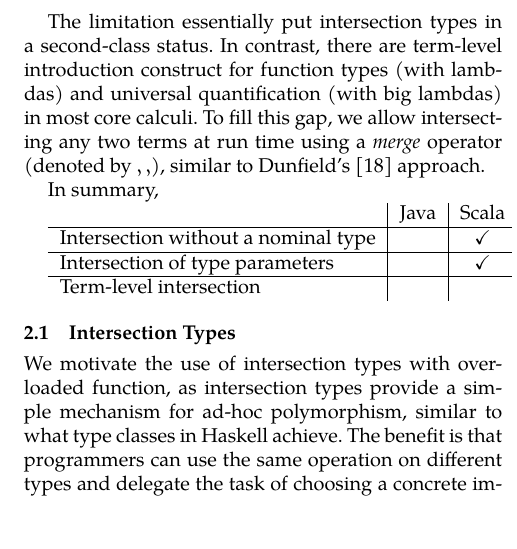
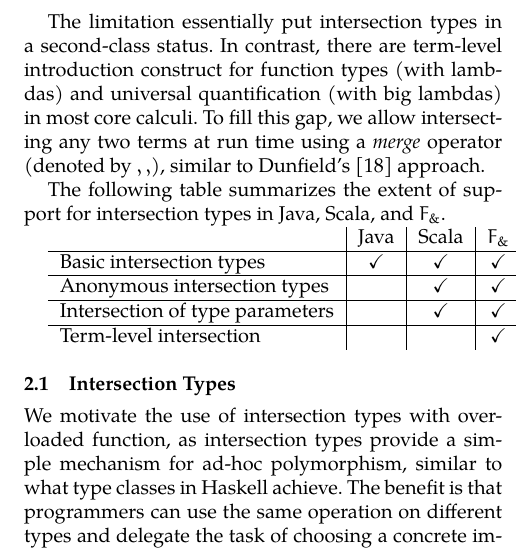
Before and after one commit to zhiyuanshi/intersection, a LaTeX paper (paper/main.tex, which reads paper/sections/overview.tex): part of one column of page 3 of 20, cut so that both start at the same text. Compiled offline with pdfLaTeX; a missing font is replaced by an installed copy or a similar font.

Commit message:
More text

```diff
--- a/paper/sections/overview.tex
+++ b/paper/sections/overview.tex
@@ -42,13 +42,15 @@ To fill this gap, we allow intersecting any two terms at run time using a
 \emph{merge} operator (denoted by $ \mergeop $), similar to
 Dunfield's~\cite{dunfield2014elaborating} approach.
 
-In summary,
+The following table summarizes the extent of support for intersection types in
+Java, Scala, and \name.
 
-\begin{tabular}{ l | c | c | c }
-                                      & Java & Scala      & \name      \\ \hline
-  Intersection without a nominal type &      & \checkmark & \checkmark \\ \hline
-  Intersection of type parameters     &      & \checkmark & \checkmark \\ \hline
-  Term-level intersection             &      &            & \checkmark
+\begin{tabular}{ l | c | c | c | c }
+                                   & Java       & Scala      & \name      \\ \hline
+  Basic intersection types         & \checkmark & \checkmark & \checkmark \\ \hline
+  Anonymous intersection types     &            & \checkmark & \checkmark \\ \hline
+  Intersection of type parameters  &            & \checkmark & \checkmark \\ \hline
+  Term-level intersection          &            &            & \checkmark
 \end{tabular} \\
 
 % The key constructs are the ``merge'' operator, denoted by $ \mergeop $
```
